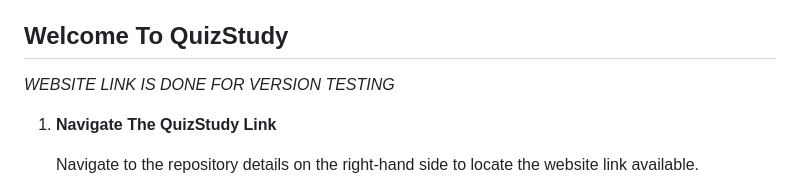
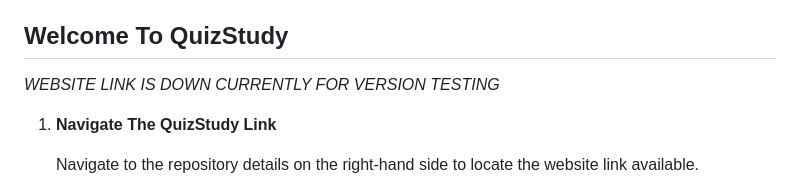
Before and after one commit to dskroskznik/Quiz-Studying-Webapp, a Markdown page: README.md, the part around the change. GitHub-like rendering.

```diff
--- a/README.md
+++ b/README.md
@@ -29,7 +29,7 @@ The objective of this project is to apply accessibility through a safe
 - [License](#license)
 
 ## Welcome To QuizStudy
-*WEBSITE LINK IS DONE FOR VERSION TESTING*
+*WEBSITE LINK IS DOWN CURRENTLY FOR VERSION TESTING*
 
 1. **Navigate The QuizStudy Link**
 
```
